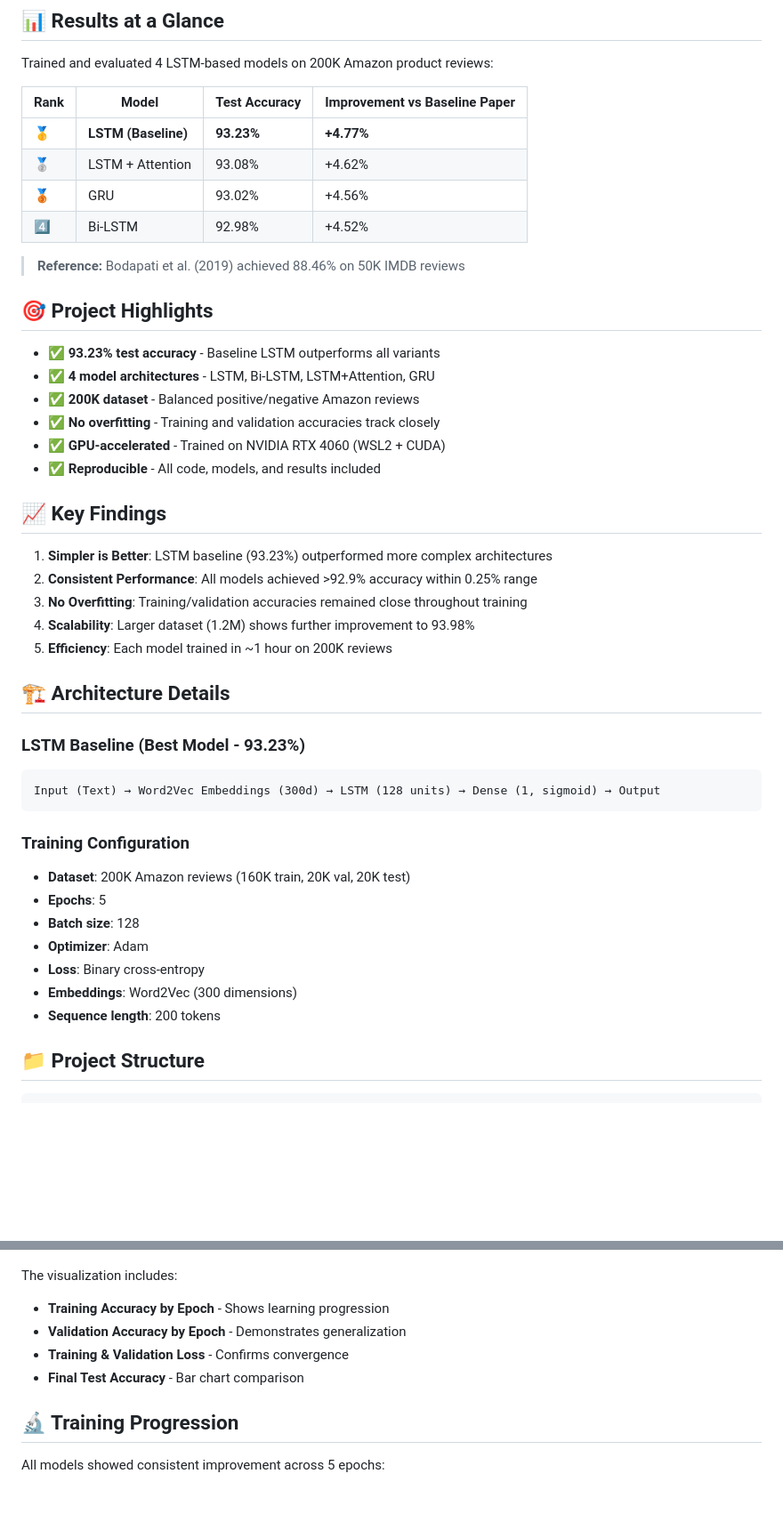
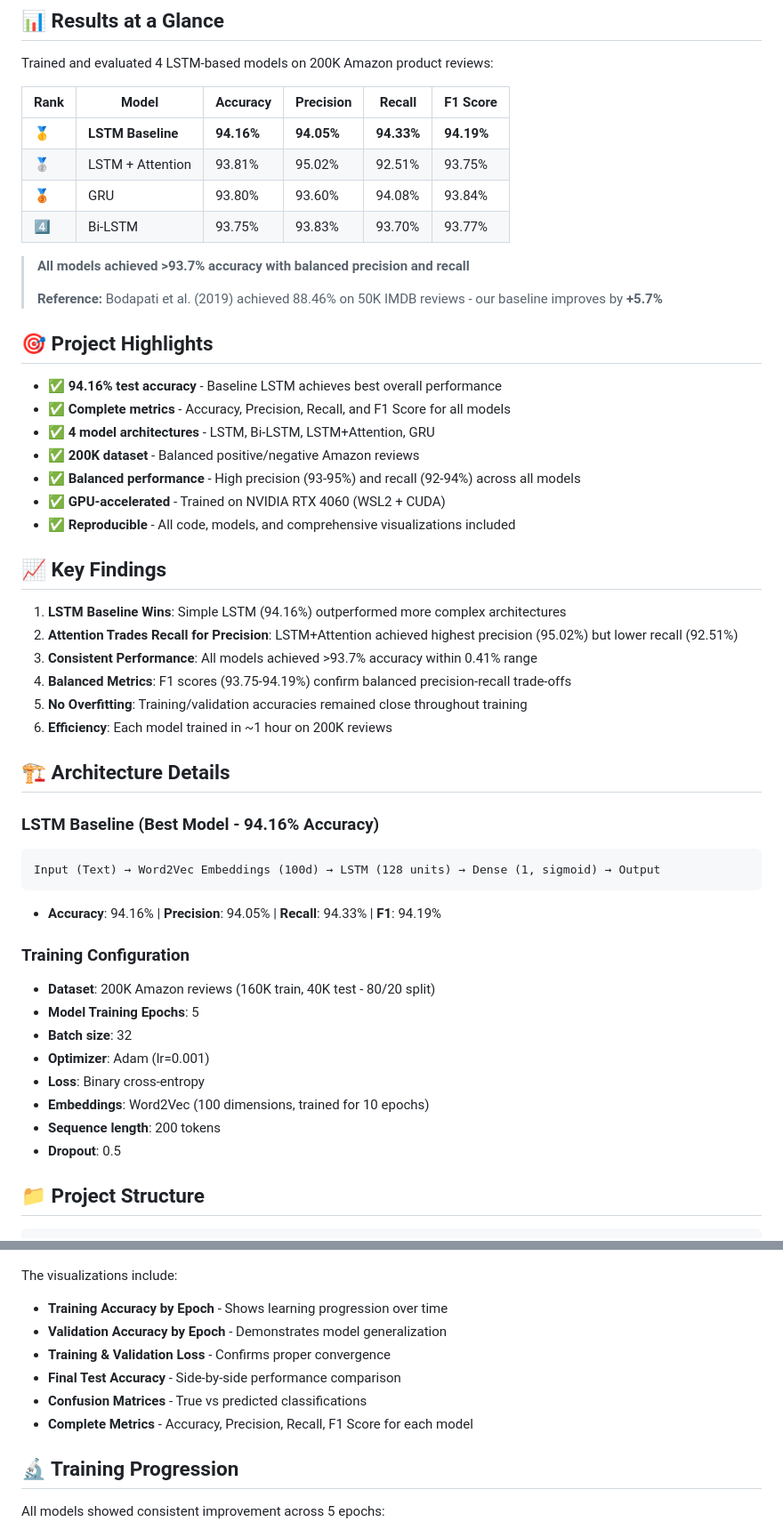
Before and after one commit to radiandrmwn/MovieSentimentDL, a Markdown page: README.md, 2 parts joined by grey strips. Shown at 89% size. Rendered like a GitHub page; blank space fills up the shorter version.

````diff
--- a/README.md
+++ b/README.md
@@ -10,47 +10,53 @@
 
 Trained and evaluated 4 LSTM-based models on 200K Amazon product reviews:
 
-| Rank | Model | Test Accuracy | Improvement vs Baseline Paper |
-|------|-------|---------------|-------------------------------|
-| 🥇 | **LSTM (Baseline)** | **93.23%** | **+4.77%** |
-| 🥈 | LSTM + Attention | 93.08% | +4.62% |
-| 🥉 | GRU | 93.02% | +4.56% |
-| 4️⃣ | Bi-LSTM | 92.98% | +4.52% |
+| Rank | Model | Accuracy | Precision | Recall | F1 Score |
+|------|-------|----------|-----------|--------|----------|
+| 🥇 | **LSTM Baseline** | **94.16%** | **94.05%** | **94.33%** | **94.19%** |
+| 🥈 | LSTM + Attention | 93.81% | 95.02% | 92.51% | 93.75% |
+| 🥉 | GRU | 93.80% | 93.60% | 94.08% | 93.84% |
+| 4️⃣ | Bi-LSTM | 93.75% | 93.83% | 93.70% | 93.77% |
 
-> **Reference:** Bodapati et al. (2019) achieved 88.46% on 50K IMDB reviews
+> **All models achieved >93.7% accuracy with balanced precision and recall**
+>
+> **Reference:** Bodapati et al. (2019) achieved 88.46% on 50K IMDB reviews - our baseline improves by **+5.7%**
 
 ## 🎯 Project Highlights
 
-- ✅ **93.23% test accuracy** - Baseline LSTM outperforms all variants
+- ✅ **94.16% test accuracy** - Baseline LSTM achieves best overall performance
+- ✅ **Complete metrics** - Accuracy, Precision, Recall, and F1 Score for all models
 - ✅ **4 model architectures** - LSTM, Bi-LSTM, LSTM+Attention, GRU
 - ✅ **200K dataset** - Balanced positive/negative Amazon reviews
-- ✅ **No overfitting** - Training and validation accuracies track closely
+- ✅ **Balanced performance** - High precision (93-95%) and recall (92-94%) across all models
 - ✅ **GPU-accelerated** - Trained on NVIDIA RTX 4060 (WSL2 + CUDA)
-- ✅ **Reproducible** - All code, models, and results included
+- ✅ **Reproducible** - All code, models, and comprehensive visualizations included
 
 ## 📈 Key Findings
 
-1. **Simpler is Better**: LSTM baseline (93.23%) outperformed more complex architectures
-2. **Consistent Performance**: All models achieved >92.9% accuracy within 0.25% range
-3. **No Overfitting**: Training/validation accuracies remained close throughout training
-4. **Scalability**: Larger dataset (1.2M) shows further improvement to 93.98%
-5. **Efficiency**: Each model trained in ~1 hour on 200K reviews
+1. **LSTM Baseline Wins**: Simple LSTM (94.16%) outperformed more complex architectures
+2. **Attention Trades Recall for Precision**: LSTM+Attention achieved highest precision (95.02%) but lower recall (92.51%)
+3. **Consistent Performance**: All models achieved >93.7% accuracy within 0.41% range
+4. **Balanced Metrics**: F1 scores (93.75-94.19%) confirm balanced precision-recall trade-offs
+5. **No Overfitting**: Training/validation accuracies remained close throughout training
+6. **Efficiency**: Each model trained in ~1 hour on 200K reviews
 
 ## 🏗️ Architecture Details
 
-### LSTM Baseline (Best Model - 93.23%)
+### LSTM Baseline (Best Model - 94.16% Accuracy)
 ```
-Input (Text) → Word2Vec Embeddings (300d) → LSTM (128 units) → Dense (1, sigmoid) → Output
+Input (Text) → Word2Vec Embeddings (100d) → LSTM (128 units) → Dense (1, sigmoid) → Output
 ```
+- **Accuracy**: 94.16% | **Precision**: 94.05% | **Recall**: 94.33% | **F1**: 94.19%
 
 ### Training Configuration
-- **Dataset**: 200K Amazon reviews (160K train, 20K val, 20K test)
-- **Epochs**: 5
-- **Batch size**: 128
-- **Optimizer**: Adam
+- **Dataset**: 200K Amazon reviews (160K train, 40K test - 80/20 split)
+- **Model Training Epochs**: 5
+- **Batch size**: 32
+- **Optimizer**: Adam (lr=0.001)
 - **Loss**: Binary cross-entropy
-- **Embeddings**: Word2Vec (300 dimensions)
+- **Embeddings**: Word2Vec (100 dimensions, trained for 10 epochs)
 - **Sequence length**: 200 tokens
+- **Dropout**: 0.5
 
 ## 📁 Project Structure
 
@@ -135,10 +170,12 @@ python visualize_results.py
 ![Model Comparison](results/deep_learning/model_comparison.png)
 
-The visualization includes:
-- **Training Accuracy by Epoch** - Shows learning progression
-- **Validation Accuracy by Epoch** - Demonstrates generalization
-- **Training & Validation Loss** - Confirms convergence
-- **Final Test Accuracy** - Bar chart comparison
+The visualizations include:
+- **Training Accuracy by Epoch** - Shows learning progression over time
+- **Validation Accuracy by Epoch** - Demonstrates model generalization
+- **Training & Validation Loss** - Confirms proper convergence
+- **Final Test Accuracy** - Side-by-side performance comparison
+- **Confusion Matrices** - True vs predicted classifications
+- **Complete Metrics** - Accuracy, Precision, Recall, F1 Score for each model
 
 ## 🔬 Training Progression
 
````
Also changed, not shown: other parts of README.md (+29 -0 lines).
